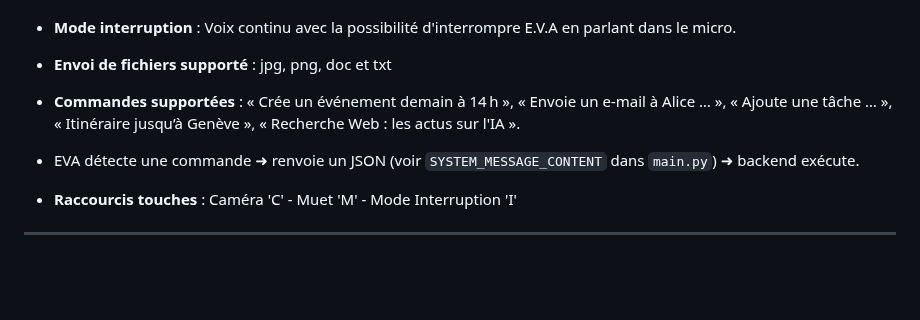
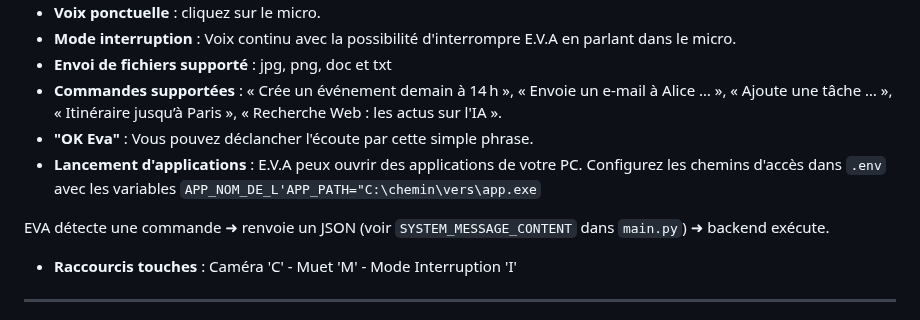
Before and after one commit to 64cipher/E.V.A, a Markdown page: README.md, the part around the change. Rendered like a GitHub page; blank space fills up the shorter version.

````diff
--- a/README.md
+++ b/README.md
@@ -170,8 +170,11 @@ Ligne 408:
 * **Voix ponctuelle** : cliquez sur le micro.
 * **Mode interruption** : Voix continu avec la possibilité d'interrompre E.V.A en parlant dans le micro.
 * **Envoi de fichiers supporté** : jpg, png, doc et txt
-* **Commandes supportées** : « Crée un événement demain à 14 h », « Envoie un e‑mail à Alice … », « Ajoute une tâche … », « Itinéraire jusqu’à Genève », « Recherche Web : les actus sur l'IA ».
-* EVA détecte une commande ➜ renvoie un JSON (voir `SYSTEM_MESSAGE_CONTENT` dans `main.py`) ➜ backend exécute.
+* **Commandes supportées** : « Crée un événement demain à 14 h », « Envoie un e‑mail à Alice … », « Ajoute une tâche … », « Itinéraire jusqu’à Paris », « Recherche Web : les actus sur l'IA ».
+* **"OK Eva"** : Vous pouvez déclancher l'écoute par cette simple phrase.
+* **Lancement d'applications** : E.V.A peux ouvrir des applications de votre PC. Configurez les chemins d'accès dans ```.env``` avec les variables ```APP_NOM_DE_L'APP_PATH="C:\chemin\vers\app.exe```
+
+EVA détecte une commande ➜ renvoie un JSON (voir `SYSTEM_MESSAGE_CONTENT` dans `main.py`) ➜ backend exécute.
 
 * **Raccourcis touches** : Caméra 'C' - Muet 'M' - Mode Interruption 'I'
 ---
````
